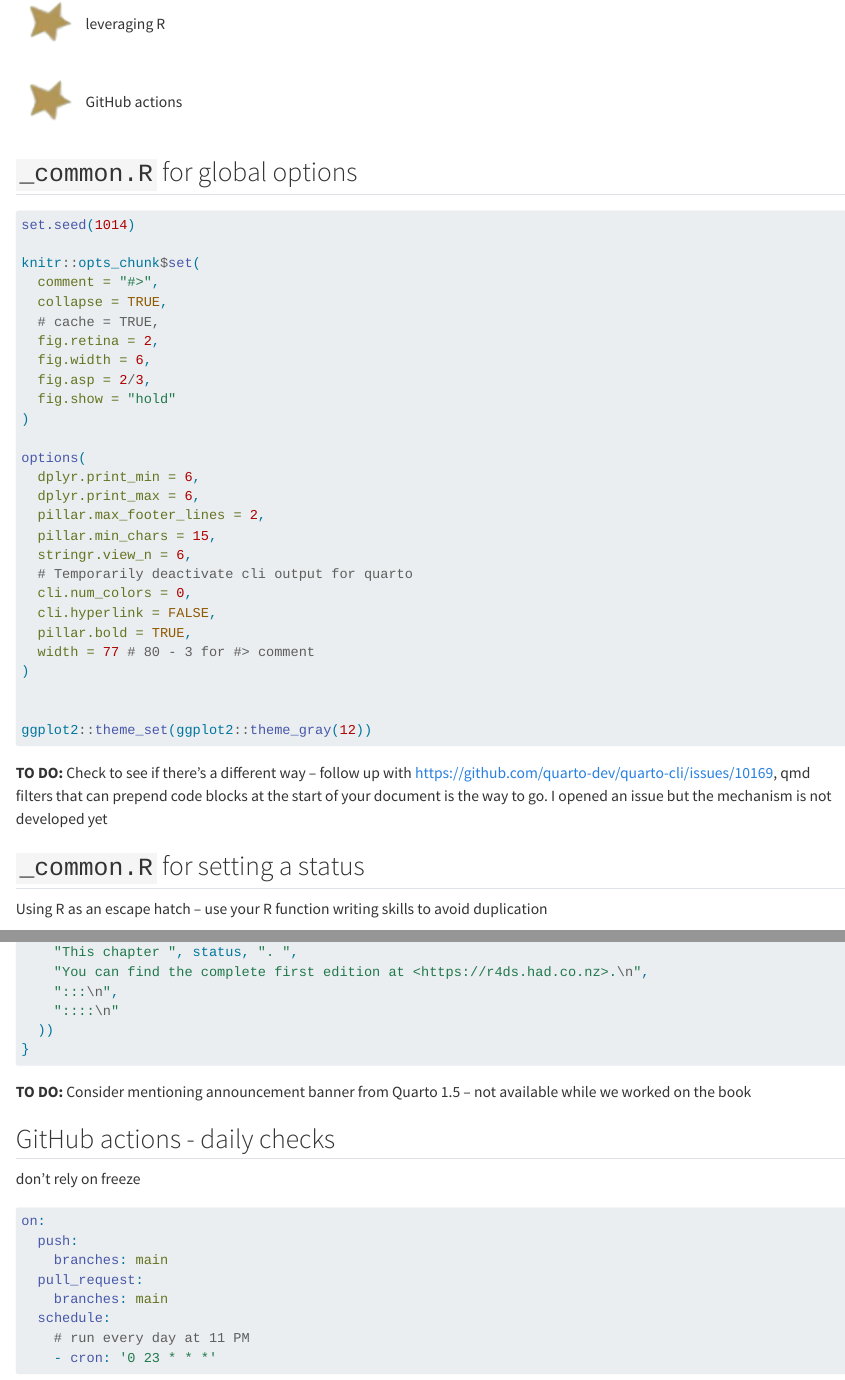
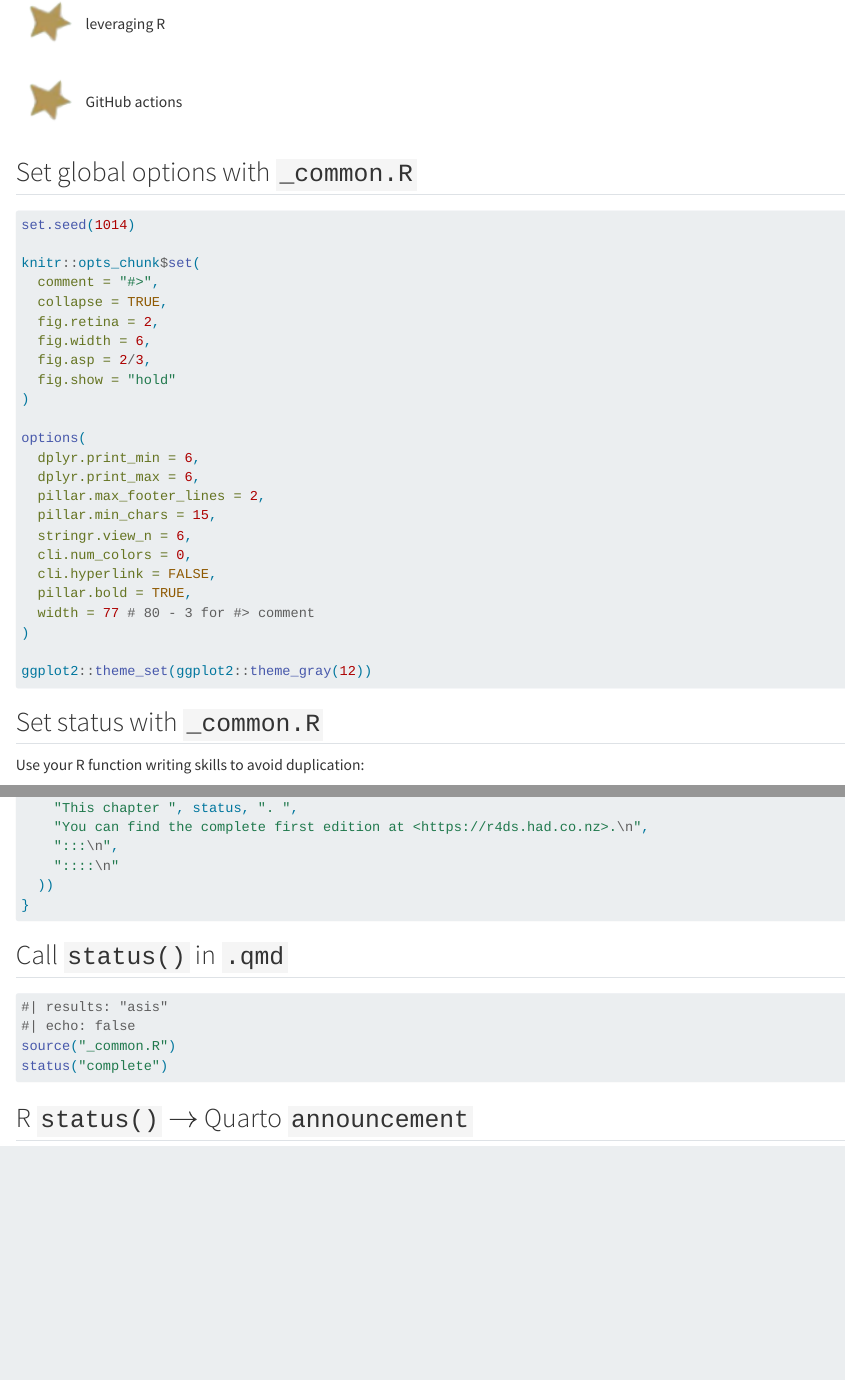
Before and after one commit to mine-cetinkaya-rundel/quarto-books-conf24, a Quarto document (_r4ds.qmd): the page in a window 1100 px wide, from 830 px down, and a second part further down, joined at a grey line. Rendered offline with R 4.5, knitr and Pandoc in place of Quarto, with nearby package versions.

Commit message:
More progress

````diff
--- a/_r4ds.qmd
+++ b/_r4ds.qmd
@@ -25,15 +25,14 @@
 :::
 :::
 
-## `_common.R` for global options {.smaller}
+## Set global options with `_common.R` {.smaller}
 
-``` {.r filename="_common.R" code-line-numbers="|1|3-11|13-24|27"}
+``` {.r filename="_common.R" code-line-numbers="|1|3-11|12-22|24"}
 set.seed(1014)
 
 knitr::opts_chunk$set(
   comment = "#>",
   collapse = TRUE,
-  # cache = TRUE,
   fig.retina = 2,
   fig.width = 6,
   fig.asp = 2/3,
@@ -46,28 +45,24 @@ options(
   pillar.max_footer_lines = 2,
   pillar.min_chars = 15,
   stringr.view_n = 6,
-  # Temporarily deactivate cli output for quarto
   cli.num_colors = 0,
   cli.hyperlink = FALSE,
   pillar.bold = TRUE,
   width = 77 # 80 - 3 for #> comment
 )
 
-
 ggplot2::theme_set(ggplot2::theme_gray(12))
 ```
-
-**TO DO:** Check to see if there's a different way -- follow up with https://github.com/quarto-dev/quarto-cli/issues/10169, qmd filters that can prepend code blocks at the start of your document is the way to go. I opened an issue but the mechanism is not developed yet
 
 ::: notes
 <https://github.com/hadley/r4ds/blob/643ab1b4b996275411625357663b4246f3802eb1/_common.R#L1-L26>
 :::
 
-## `_common.R` for setting a status {.smaller}
+## Set status with `_common.R` {.smaller}
 
-Using R as an escape hatch -- use your R function writing skills to avoid duplication
+Use your R function writing skills to avoid duplication:
 
-``` {.r filename="_common.R"}
+``` {.r filename="_common.R" code-line-numbers="|2-9|11-16|18-27"}
 # use results: "asis" when setting a status for a chapter
 status <- function(type) {
   status <- switch(type,
@@ -98,15 +93,28 @@ status <- function(type) {
 }
 ```
 
-**TO DO:** Consider mentioning announcement banner from Quarto 1.5 -- not available while we worked on the book
-
 ::: notes
 https://github.com/hadley/r4ds/blob/643ab1b4b996275411625357663b4246f3802eb1/\_common.R#L28-L55
 :::
 
-## GitHub actions - daily checks
+## Call `status()` in `.qmd`
 
-don't rely on freeze
+```{.r filename="EDA.qmd"}
+#| results: "asis"
+#| echo: false
+source("_common.R")
+status("complete")
+```
+
+## R `status()` $\rightarrow$ Quarto `announcement`
+
+```{=html}
+<iframe src="https://quarto.org/docs/websites/website-tools.html#announcement-bar" title = "Announcement bar" frameborder="1" height="600" width="1000"></iframe>
+```
+
+## Daily checks with GitHub actions
+
+Intentionally avoiding freeze:
 
 ``` {.yaml filename=".github/workflows /build_book.yaml"}
 on:
````
Also changed, not shown: index.qmd (+5 -1 lines), _ims.html (deleted), index.html, 1 other file.
